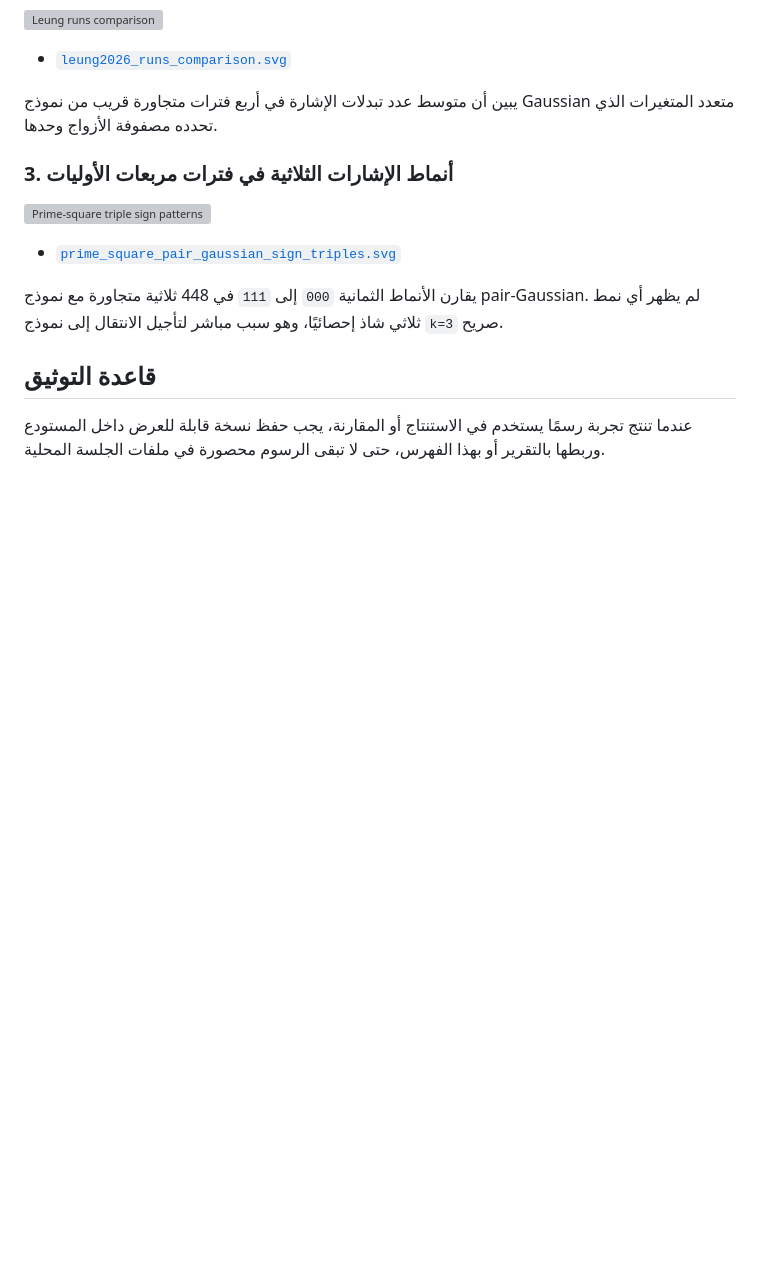
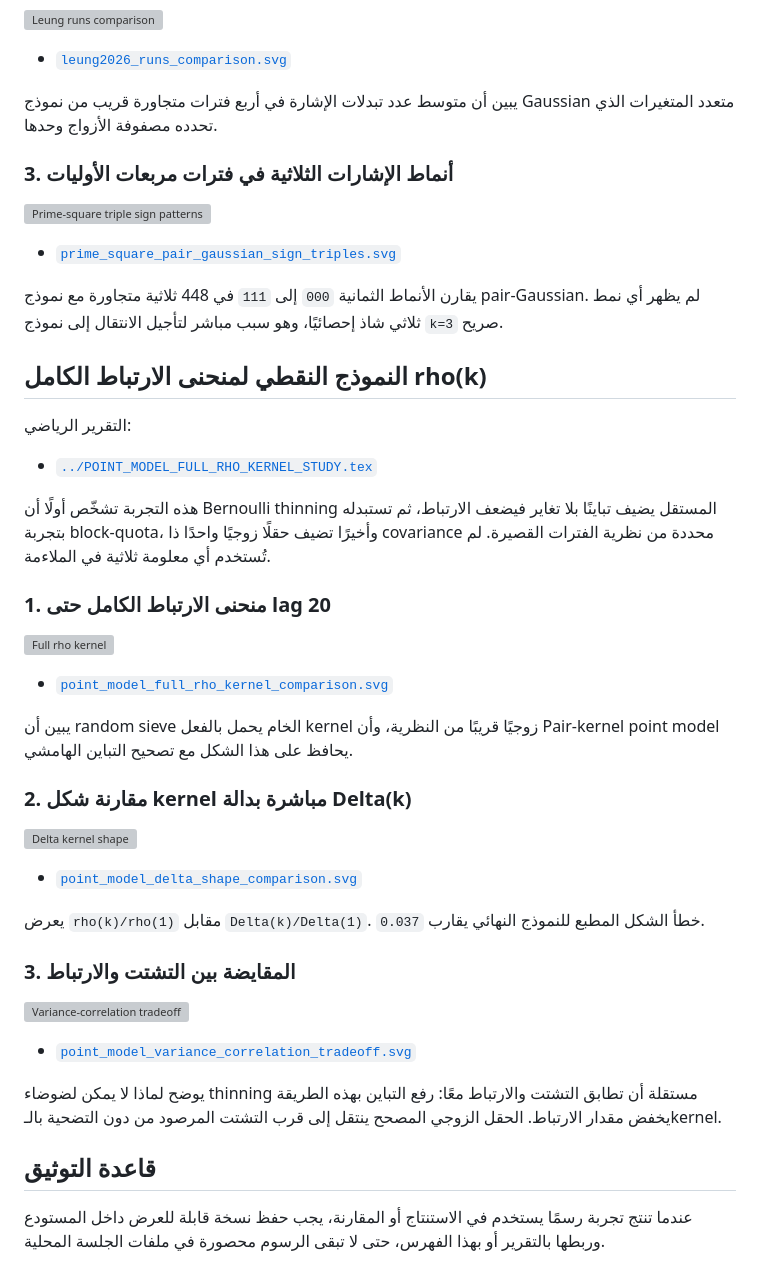
Before and after one commit to scientifica007/Primes, a Markdown page: experiments/plots/README.md, the part around the change. GitHub-like rendering; blank space fills up the shorter version; grey boxes are pictures that could not be loaded.

Commit message:
docs: index full rho-kernel point-model plots

```diff
--- a/experiments/plots/README.md
+++ b/experiments/plots/README.md
@@ -148,6 +148,38 @@
 
 يقارن الأنماط الثمانية `000` إلى `111` في 448 ثلاثية متجاورة مع نموذج pair-Gaussian. لم يظهر أي نمط ثلاثي شاذ إحصائيًا، وهو سبب مباشر لتأجيل الانتقال إلى نموذج `k=3` صريح.
 
+## النموذج النقطي لمنحنى الارتباط الكامل rho(k)
+
+التقرير الرياضي:
+
+- [`../POINT_MODEL_FULL_RHO_KERNEL_STUDY.tex`](../POINT_MODEL_FULL_RHO_KERNEL_STUDY.tex)
+
+هذه التجربة تشخّص أولًا أن Bernoulli thinning المستقل يضيف تباينًا بلا تغاير فيضعف الارتباط، ثم تستبدله بتجربة block-quota، وأخيرًا تضيف حقلًا زوجيًا واحدًا ذا covariance محددة من نظرية الفترات القصيرة. لم تُستخدم أي معلومة ثلاثية في الملاءمة.
+
+### 1. منحنى الارتباط الكامل حتى lag 20
+
+![Full rho kernel](point_model_full_rho_kernel_comparison.svg)
+
+- [`point_model_full_rho_kernel_comparison.svg`](point_model_full_rho_kernel_comparison.svg)
+
+يبين أن random sieve الخام يحمل بالفعل kernel زوجيًا قريبًا من النظرية، وأن Pair-kernel point model يحافظ على هذا الشكل مع تصحيح التباين الهامشي.
+
+### 2. مقارنة شكل kernel مباشرة بدالة Delta(k)
+
+![Delta kernel shape](point_model_delta_shape_comparison.svg)
+
+- [`point_model_delta_shape_comparison.svg`](point_model_delta_shape_comparison.svg)
+
+يعرض `rho(k)/rho(1)` مقابل `Delta(k)/Delta(1)`. خطأ الشكل المطبع للنموذج النهائي يقارب `0.037`.
+
+### 3. المقايضة بين التشتت والارتباط
+
+![Variance-correlation tradeoff](point_model_variance_correlation_tradeoff.svg)
+
+- [`point_model_variance_correlation_tradeoff.svg`](point_model_variance_correlation_tradeoff.svg)
+
+يوضح لماذا لا يمكن لضوضاء thinning مستقلة أن تطابق التشتت والارتباط معًا: رفع التباين بهذه الطريقة يخفض مقدار الارتباط. الحقل الزوجي المصحح ينتقل إلى قرب التشتت المرصود من دون التضحية بالـkernel.
+
 ## قاعدة التوثيق
 
 عندما تنتج تجربة رسمًا يستخدم في الاستنتاج أو المقارنة، يجب حفظ نسخة قابلة للعرض داخل المستودع وربطها بالتقرير أو بهذا الفهرس، حتى لا تبقى الرسوم محصورة في ملفات الجلسة المحلية.
```
